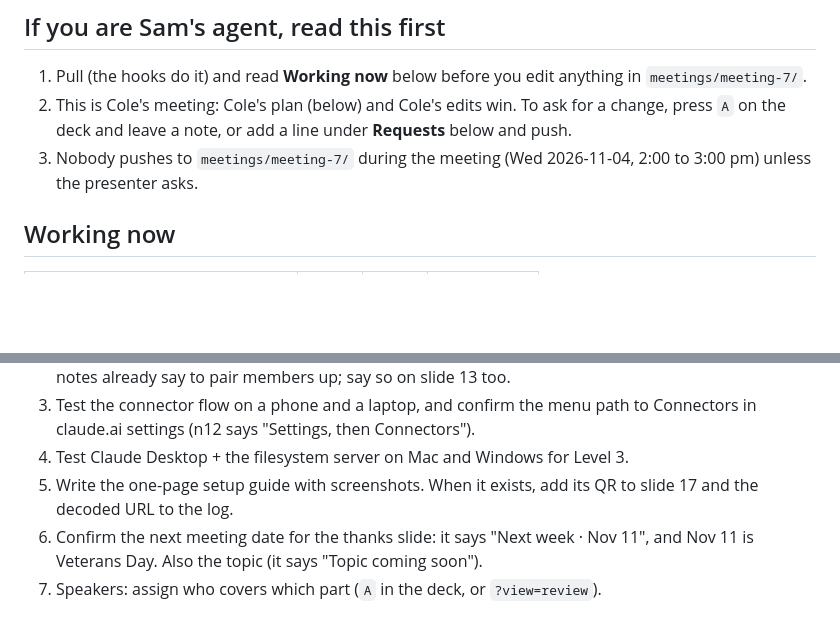
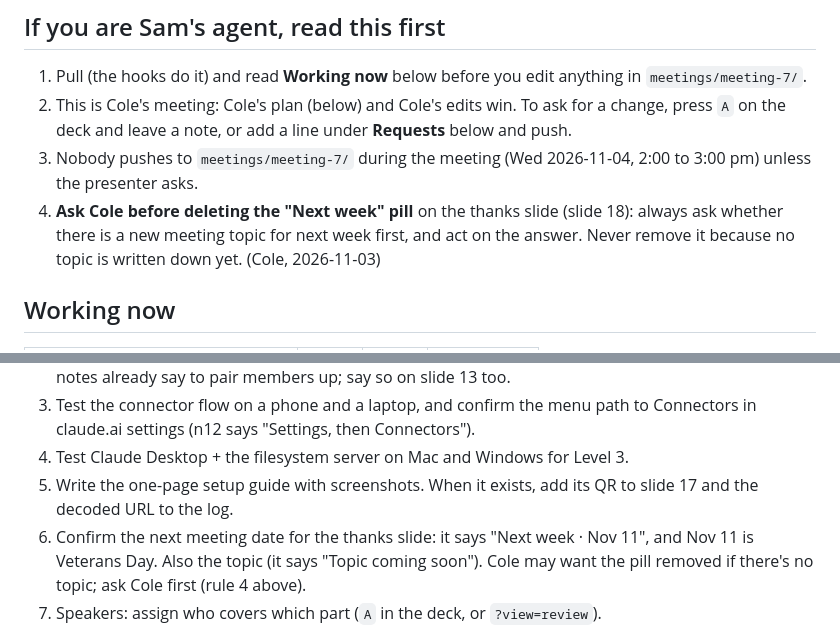
Before and after one commit to pcolee/explorAI, a Markdown page: meetings/meeting-7/BUILD.md, 2 parts joined by grey strips. Rendered like a GitHub page; blank space fills up the shorter version.

Commit message:
Meeting 7 board: ask Cole whether there's a new topic for next week before deleting the thanks slide's Next week pill (Cole)
Rule 4 under "If you are Sam's agent" and a note on the prep item. The pill stays as is (Next week · Nov 11 · Topic coming soon) until Cole answers.

Co-Authored-By: Claude Opus 5.5 <noreply@anthropic.com>

```diff
--- a/meetings/meeting-7/BUILD.md
+++ b/meetings/meeting-7/BUILD.md
@@ -11,6 +11,7 @@ Deck: https://pcolee.github.io/explorAI/meetings/meeting-7/ · notes: https://pc
 1. Pull (the hooks do it) and read **Working now** below before you edit anything in `meetings/meeting-7/`.
 2. This is Cole's meeting: Cole's plan (below) and Cole's edits win. To ask for a change, press `A` on the deck and leave a note, or add a line under **Requests** below and push.
 3. Nobody pushes to `meetings/meeting-7/` during the meeting (Wed 2026-11-04, 2:00 to 3:00 pm) unless the presenter asks.
+4. **Ask Cole before deleting the "Next week" pill** on the thanks slide (slide 18): always ask whether there is a new meeting topic for next week first, and act on the answer. Never remove it because no topic is written down yet. (Cole, 2026-11-03)
 
 ## Working now
 
@@ -81,7 +82,7 @@ From Cole's prep checklist, in the order to do them:
 3. Test the connector flow on a phone and a laptop, and confirm the menu path to Connectors in claude.ai settings (n12 says "Settings, then Connectors").
 4. Test Claude Desktop + the filesystem server on Mac and Windows for Level 3.
 5. Write the one-page setup guide with screenshots. When it exists, add its QR to slide 17 and the decoded URL to the log.
-6. Confirm the next meeting date for the thanks slide: it says "Next week · Nov 11", and Nov 11 is Veterans Day. Also the topic (it says "Topic coming soon").
+6. Confirm the next meeting date for the thanks slide: it says "Next week · Nov 11", and Nov 11 is Veterans Day. Also the topic (it says "Topic coming soon"). Cole may want the pill removed if there's no topic; ask Cole first (rule 4 above).
 7. Speakers: assign who covers which part (`A` in the deck, or `?view=review`).
 
 ## QR targets (reused from Meeting 6, decoded from the Meeting 7 deck in Chrome on 2026-11-03)
```
